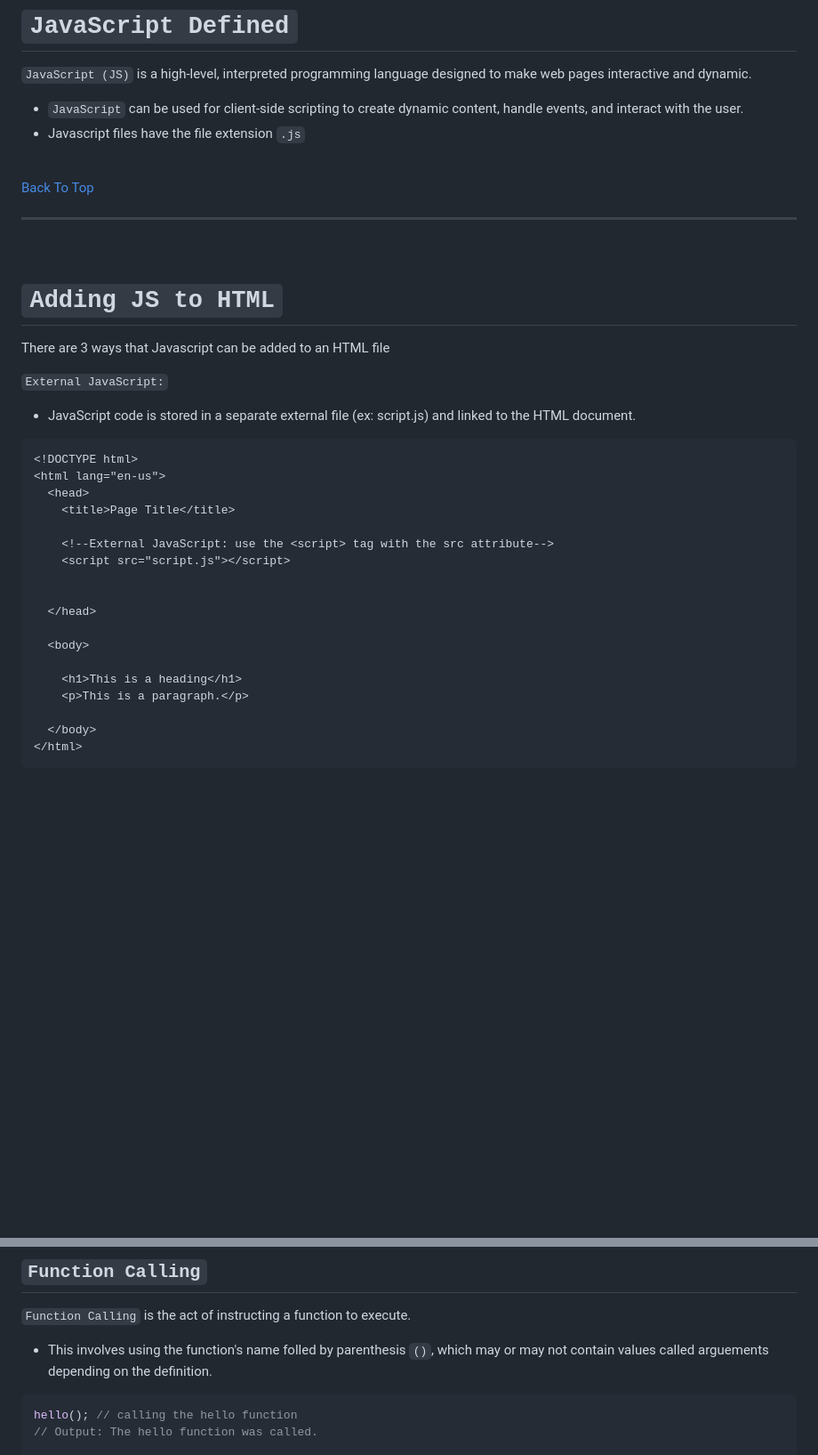
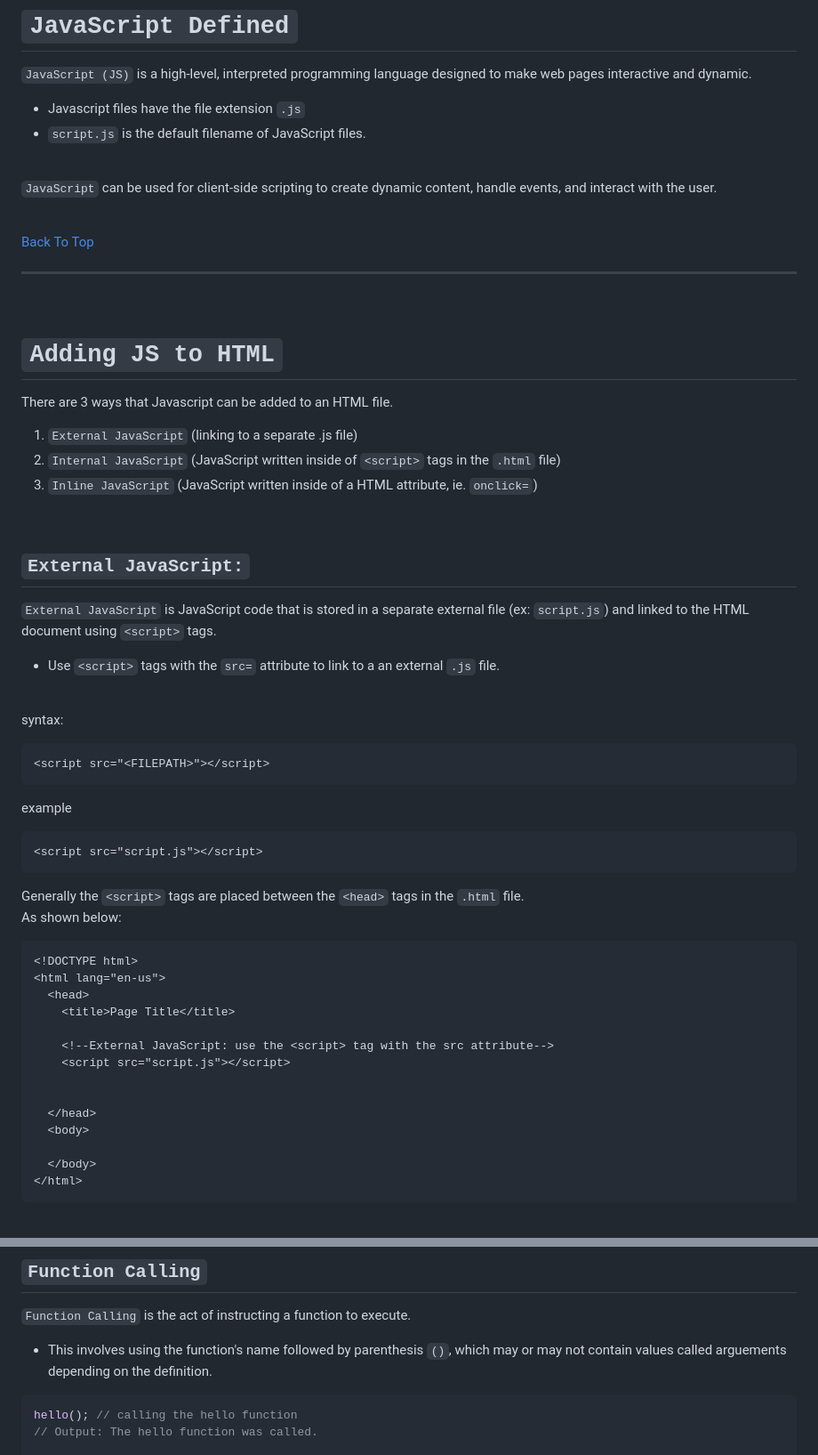
Before and after one commit to LearningWithMerritt/HTML-CSS-JS-Notes, a Markdown page: 3-JS-JavaScript/JS.md, 2 parts joined by grey strips. Shown at 89% size. Drawn GitHub-style; blank space fills up the shorter version.

````diff
--- a/3-JS-JavaScript/JS.md
+++ b/3-JS-JavaScript/JS.md
@@ -34,9 +37,12 @@ ___
 
 # `JavaScript Defined`
 `JavaScript (JS)` is a high-level, interpreted programming language designed to make web pages interactive and dynamic.
-* `JavaScript` can be used for client-side scripting to create dynamic content, handle events, and interact with the user.
 * Javascript files have the file extension `.js`
+* `script.js` is the default filename of JavaScript files.
 
+<br>
+
+`JavaScript` can be used for client-side scripting to create dynamic content, handle events, and interact with the user.
 
 <br>
 
@@ -47,10 +53,29 @@ ___
 <br>
 
 # `Adding JS to HTML`
-There are 3 ways that Javascript can be added to an HTML file
+There are 3 ways that Javascript can be added to an HTML file.
+1. `External JavaScript` (linking to a separate .js file)
+1. `Internal JavaScript` (JavaScript written inside of `<script>` tags in the `.html` file)
+1. `Inline JavaScript` (JavaScript written inside of a HTML attribute, ie. `onclick=`)
 
-`External JavaScript:`
-* JavaScript code is stored in a separate external file (ex: script.js) and linked to the HTML document.
+<br>
+
+## `External JavaScript:`
+`External JavaScript` is JavaScript code that is stored in a separate external file (ex: `script.js`) and linked to the HTML document using `<script>` tags.
+* Use `<script>` tags with the `src=` attribute to link to a an external `.js` file.
+
+<br>
+
+syntax:
+```
+<script src="<FILEPATH>"></script>
+```
+example
+```html
+<script src="script.js"></script>
+```
+Generally the `<script>` tags are placed between the `<head>` tags in the `.html` file. <br>
+As shown below:
 
 ```html
 <!DOCTYPE html>
@@ -63,11 +88,7 @@ There are 3 ways that Javascript can be added to an HTML file
 
 
   </head>
-
   <body>
-
-    <h1>This is a heading</h1>
-    <p>This is a paragraph.</p>
 
   </body>
 </html>
@@ -457,7 +548,7 @@ function add(x,y){  // x and y are called parameters
 
 ## `Function Calling`
 `Function Calling` is the act of instructing a function to execute.
-* This involves using the function's name folled by parenthesis `()`, which may or may not contain values called arguements depending on the definition.
+* This involves using the function's name followed by parenthesis `()`, which may or may not contain values called arguements depending on the definition.
 
 ```js
 hello(); // calling the hello function
````
Also changed, not shown: other parts of 3-JS-JavaScript/JS.md (+86 -13 lines).
